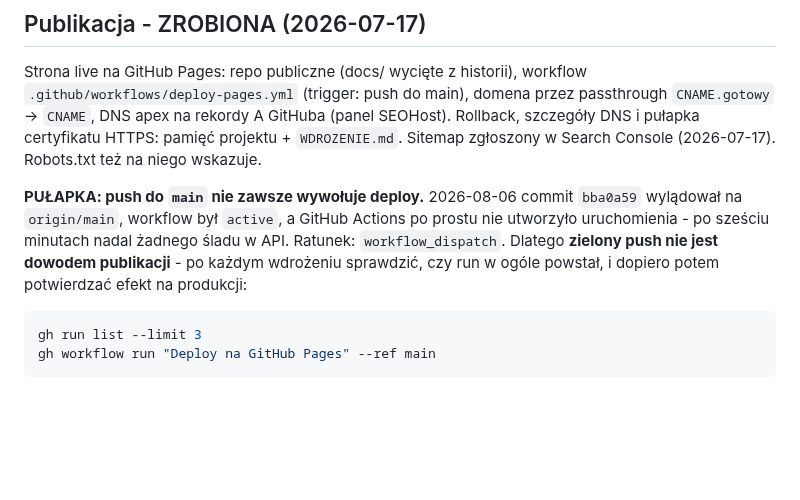
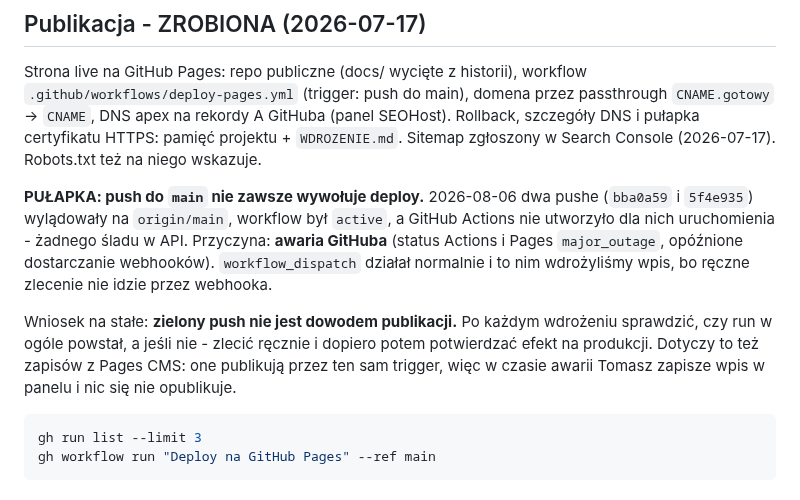
Before and after one commit to tomasz-kwietniewski/tomaszkwietniewski-pl, a Markdown page: CLAUDE.md, the part around the change. GitHub-like rendering; blank space fills up the shorter version.

Commit message:
docs: sprostowanie przyczyny zgubionego triggera deployu
Push nie tworzyl uruchomienia workflow nie przez blad konfiguracji, tylko
przez awarie GitHuba - status Actions i Pages major_outage, opoznione
webhooki. workflow_dispatch dzialal, bo nie idzie przez webhooka.
Dopisane, ze w czasie takiej awarii zapisy z Pages CMS tez sie nie
opublikuja, bo korzystaja z tego samego triggera.

Co-Authored-By: Claude Opus 5 <noreply@anthropic.com>

````diff
--- a/CLAUDE.md
+++ b/CLAUDE.md
@@ -166,11 +166,16 @@ Strona live na GitHub Pages: repo publiczne (docs/ wycięte z historii), workflo
 szczegóły DNS i pułapka certyfikatu HTTPS: pamięć projektu + `WDROZENIE.md`.
 Sitemap zgłoszony w Search Console (2026-07-17). Robots.txt też na niego wskazuje.
 
-**PUŁAPKA: push do `main` nie zawsze wywołuje deploy.** 2026-08-06 commit `bba0a59`
-wylądował na `origin/main`, workflow był `active`, a GitHub Actions po prostu nie utworzyło
-uruchomienia - po sześciu minutach nadal żadnego śladu w API. Ratunek: `workflow_dispatch`.
-Dlatego **zielony push nie jest dowodem publikacji** - po każdym wdrożeniu sprawdzić,
-czy run w ogóle powstał, i dopiero potem potwierdzać efekt na produkcji:
+**PUŁAPKA: push do `main` nie zawsze wywołuje deploy.** 2026-08-06 dwa pushe (`bba0a59`
+i `5f4e935`) wylądowały na `origin/main`, workflow był `active`, a GitHub Actions nie
+utworzyło dla nich uruchomienia - żadnego śladu w API. Przyczyna: **awaria GitHuba**
+(status Actions i Pages `major_outage`, opóźnione dostarczanie webhooków). `workflow_dispatch`
+działał normalnie i to nim wdrożyliśmy wpis, bo ręczne zlecenie nie idzie przez webhooka.
+
+Wniosek na stałe: **zielony push nie jest dowodem publikacji.** Po każdym wdrożeniu sprawdzić,
+czy run w ogóle powstał, a jeśli nie - zlecić ręcznie i dopiero potem potwierdzać efekt
+na produkcji. Dotyczy to też zapisów z Pages CMS: one publikują przez ten sam trigger,
+więc w czasie awarii Tomasz zapisze wpis w panelu i nic się nie opublikuje.
 
 ```bash
 gh run list --limit 3
````
